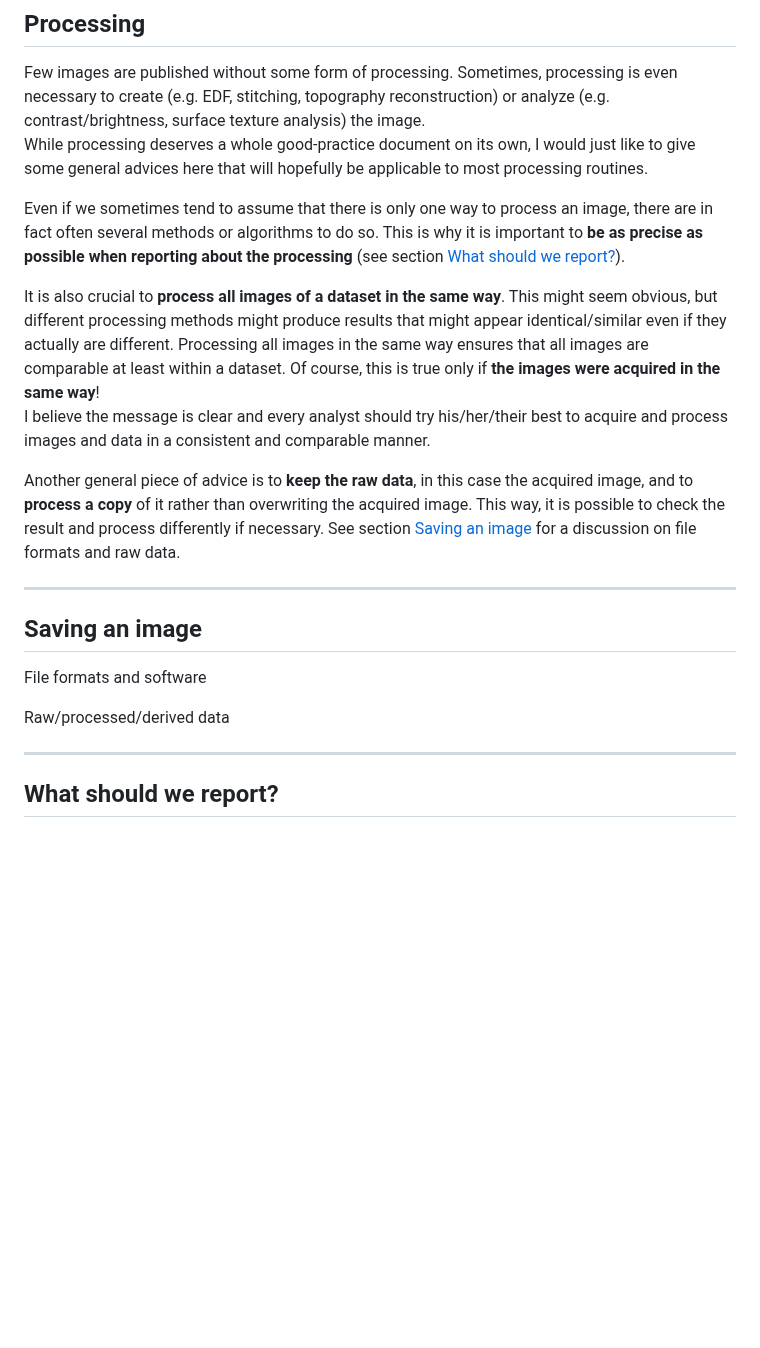
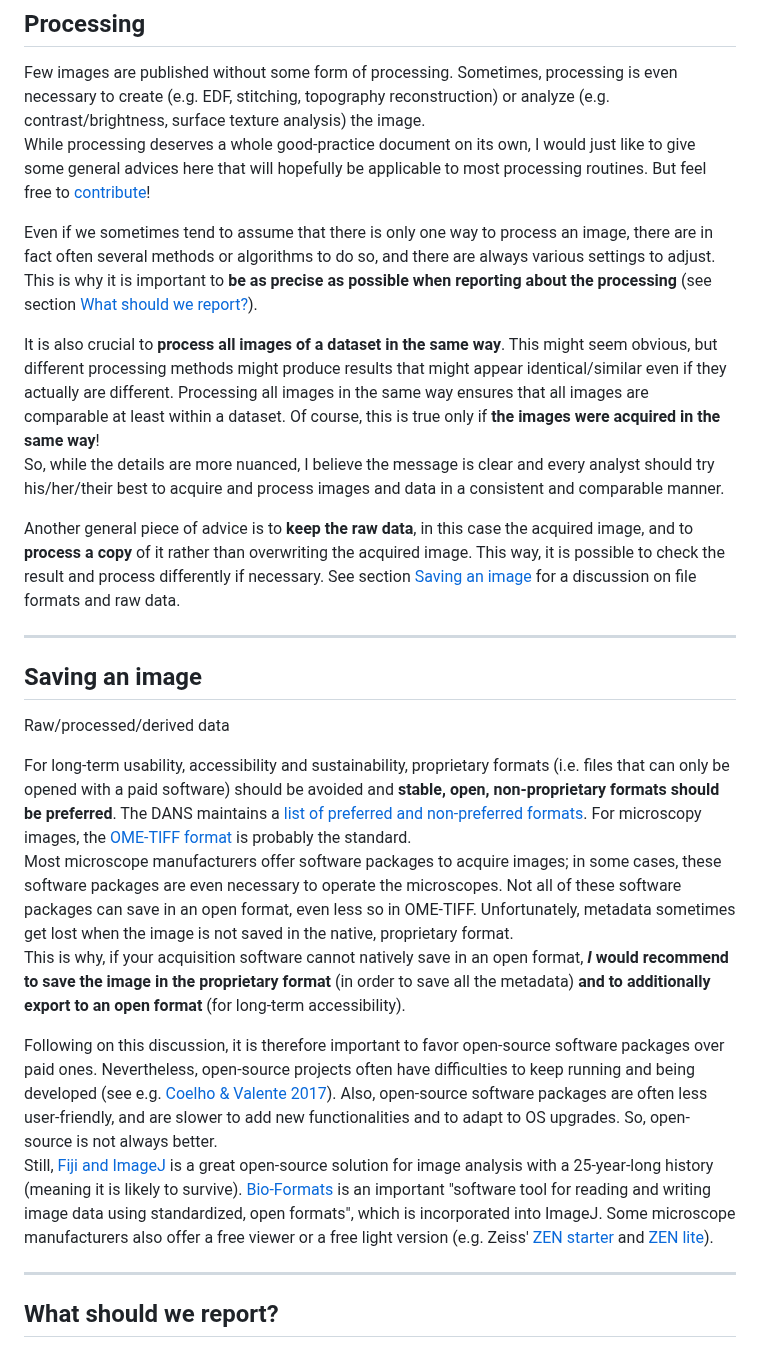
Before and after one commit to ivan-paleo/publish-micro-image, a Markdown page: README.md, the part around one of its changes. Drawn GitHub-style; blank space fills up the shorter version.

Commit message:
New section about saving

```diff
--- a/README.md
+++ b/README.md
@@ -200,12 +200,12 @@ If anyone knows more about it, please [contribute](#how-to-contribute)!
 
 ## Processing
 Few images are published without some form of processing. Sometimes, processing is even necessary to create (e.g. EDF, stitching, topography reconstruction) or analyze (e.g. contrast/brightness, surface texture analysis) the image.
-While processing deserves a whole good-practice document on its own, I would just like to give some general advices here that will hopefully be applicable to most processing routines.
+While processing deserves a whole good-practice document on its own, I would just like to give some general advices here that will hopefully be applicable to most processing routines. But feel free to [contribute](#how-to-contribute)!
 
-Even if we sometimes tend to assume that there is only one way to process an image, there are in fact often several methods or algorithms to do so. This is why it is important to **be as precise as possible when reporting about the processing** (see section [What should we report?](#what-should-we-report)).
+Even if we sometimes tend to assume that there is only one way to process an image, there are in fact often several methods or algorithms to do so, and there are always various settings to adjust. This is why it is important to **be as precise as possible when reporting about the processing** (see section [What should we report?](#what-should-we-report)).
 
 It is also crucial to **process all images of a dataset in the same way**. This might seem obvious, but different processing methods might produce results that might appear identical/similar even if they actually are different. Processing all images in the same way ensures that all images are comparable at least within a dataset. Of course, this is true only if **the images were acquired in the same way**!
-I believe the message is clear and every analyst should try his/her/their best to acquire and process images and data in a consistent and comparable manner.
+So, while the details are more nuanced, I believe the message is clear and every analyst should try his/her/their best to acquire and process images and data in a consistent and comparable manner.
 
 Another general piece of advice is to **keep the raw data**, in this case the acquired image, and to **process a copy** of it rather than overwriting the acquired image. This way, it is possible to check the result and process differently if necessary. See section [Saving an image](#saving-an-image) for a discussion on file formats and raw data.
 
@@ -214,9 +214,15 @@ Another general piece of advice is to **keep the raw data**, in this case the ac
 
 
 ## Saving an image
-File formats and software
+Raw/processed/derived data
 
-Raw/processed/derived data
+For long-term usability, accessibility and sustainability, proprietary formats (i.e. files that can only be opened with a paid software) should be avoided and **stable, open, non-proprietary formats should be preferred**. The DANS maintains a [list of preferred and non-preferred formats](https://dans.knaw.nl/en/file-formats/). For microscopy images, the [OME-TIFF format](https://docs.openmicroscopy.org/ome-model/6.3.1/ome-tiff/index.html) is probably the standard.
+Most microscope manufacturers offer software packages to acquire images; in some cases, these software packages are even necessary to operate the microscopes. Not all of these software packages can save in an open format, even less so in OME-TIFF. Unfortunately, metadata sometimes get lost when the image is not saved in the native, proprietary format.
+This is why, if your acquisition software cannot natively save in an open format, ***I* would recommend to save the image in the proprietary format** (in order to save all the metadata) **and to additionally export to an open format** (for long-term accessibility).
+
+Following on this discussion, it is therefore important to favor open-source software packages over paid ones. Nevertheless, open-source projects often have difficulties to keep running and being developed (see e.g. [Coelho & Valente 2017](#references)). Also, open-source software packages are often less user-friendly, and are slower to add new functionalities and to adapt to OS upgrades. So, open-source is not always better.
+Still, [Fiji and ImageJ](https://imagej.net/) is a great open-source solution for image analysis with a 25-year-long history (meaning it is likely to survive). [Bio-Formats](https://www.openmicroscopy.org/bio-formats/) is an important "software tool for reading and writing image data using standardized, open formats", which is incorporated into ImageJ. Some microscope manufacturers also offer a free viewer or a free light version (e.g. Zeiss' [ZEN starter](https://www.zeiss.com/microscopy/en/products/software/zeiss-zen-starter.html) and [ZEN lite](https://www.zeiss.com/microscopy/en/products/software/zeiss-zen-lite.html)).
+
 
 ---
 
```
Also changed, not shown: other parts of README.md (+11 -3 lines).
